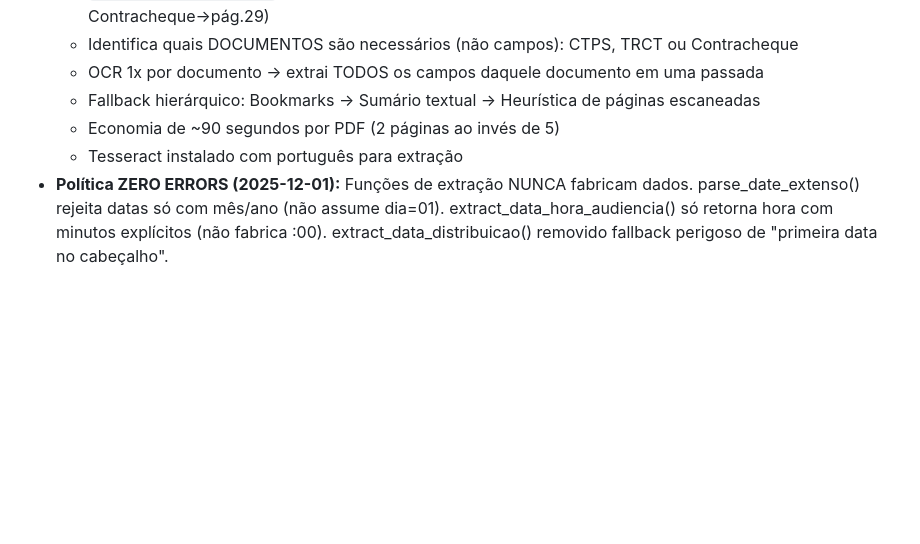
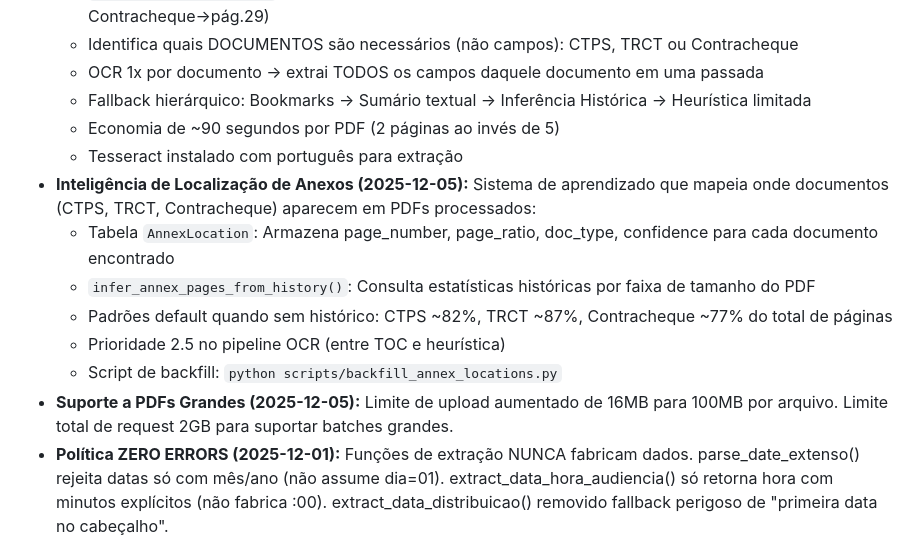
Before and after one commit to Ronaldmtt/NovogitBurlamaqui, a Markdown page: replit.md, the part around the change. GitHub-like rendering; blank space fills up the shorter version.

Commit message:
Improve PDF processing with intelligent annex location and larger file support
Update documentation to reflect new features including an intelligent annex location system, enhanced PDF processing, and increased upload limits.

Replit-Commit-Author: Agent
Replit-Commit-Session-Id: 50a45bb1-6eea-4084-af28-77e38a562da7
Replit-Commit-Checkpoint-Type: full_checkpoint
Replit-Commit-Event-Id: 60d15b48-940b-4212-8c3e-c6a90e419fc3
Replit-Commit-Screenshot-Url: https://storage.googleapis.com/screenshot-production-us-central1/c1dbbe79-63b6-491a-b0e4-b8cb2bcd75b1/50a45bb1-6eea-4084-af28-77e38a562da7/YL7l5yB

```diff
--- a/replit.md
+++ b/replit.md
@@ -24,9 +24,16 @@ The system is built on the Flask web framework, utilizing SQLAlchemy for ORM and
     - `extract_pdf_bookmarks()`: Extrai mapeamento dos bookmarks (CTPS→pág.19, TRCT→pág.21, Contracheque→pág.29)
     - Identifica quais DOCUMENTOS são necessários (não campos): CTPS, TRCT ou Contracheque
     - OCR 1x por documento → extrai TODOS os campos daquele documento em uma passada
-    - Fallback hierárquico: Bookmarks → Sumário textual → Heurística de páginas escaneadas
+    - Fallback hierárquico: Bookmarks → Sumário textual → Inferência Histórica → Heurística limitada
     - Economia de ~90 segundos por PDF (2 páginas ao invés de 5)
     - Tesseract instalado com português para extração
+*   **Inteligência de Localização de Anexos (2025-12-05):** Sistema de aprendizado que mapeia onde documentos (CTPS, TRCT, Contracheque) aparecem em PDFs processados:
+    - Tabela `AnnexLocation`: Armazena page_number, page_ratio, doc_type, confidence para cada documento encontrado
+    - `infer_annex_pages_from_history()`: Consulta estatísticas históricas por faixa de tamanho do PDF
+    - Padrões default quando sem histórico: CTPS ~82%, TRCT ~87%, Contracheque ~77% do total de páginas
+    - Prioridade 2.5 no pipeline OCR (entre TOC e heurística)
+    - Script de backfill: `python scripts/backfill_annex_locations.py`
+*   **Suporte a PDFs Grandes (2025-12-05):** Limite de upload aumentado de 16MB para 100MB por arquivo. Limite total de request 2GB para suportar batches grandes.
 *   **Política ZERO ERRORS (2025-12-01):** Funções de extração NUNCA fabricam dados. parse_date_extenso() rejeita datas só com mês/ano (não assume dia=01). extract_data_hora_audiencia() só retorna hora com minutos explícitos (não fabrica :00). extract_data_distribuicao() removido fallback perigoso de "primeira data no cabeçalho".
 *   **Extração por Zonas Ampliada (2025-12-01):** Pipeline agora extrai 35 páginas iniciais (antes 15) para capturar seção DOS PEDIDOS que normalmente fica entre páginas 15-35 após fundamentação jurídica. Últimas 15 páginas mantidas para TRCT/dados trabalhistas.
 *   **RPA Automation (eLaw Integration):** Headless RPA execution using Playwright for external system interaction, providing real-time, step-by-step progress tracking with field-by-field updates. It captures screenshots for verification, features robust status management, history logging, and graceful error handling. The system prioritizes database values over PDF extraction for critical fields and automatically registers first hearings. Supports parallel execution of RPA processes with isolated browser instances. Handles multiple defendants from PDF extraction to eLaw population.
```
